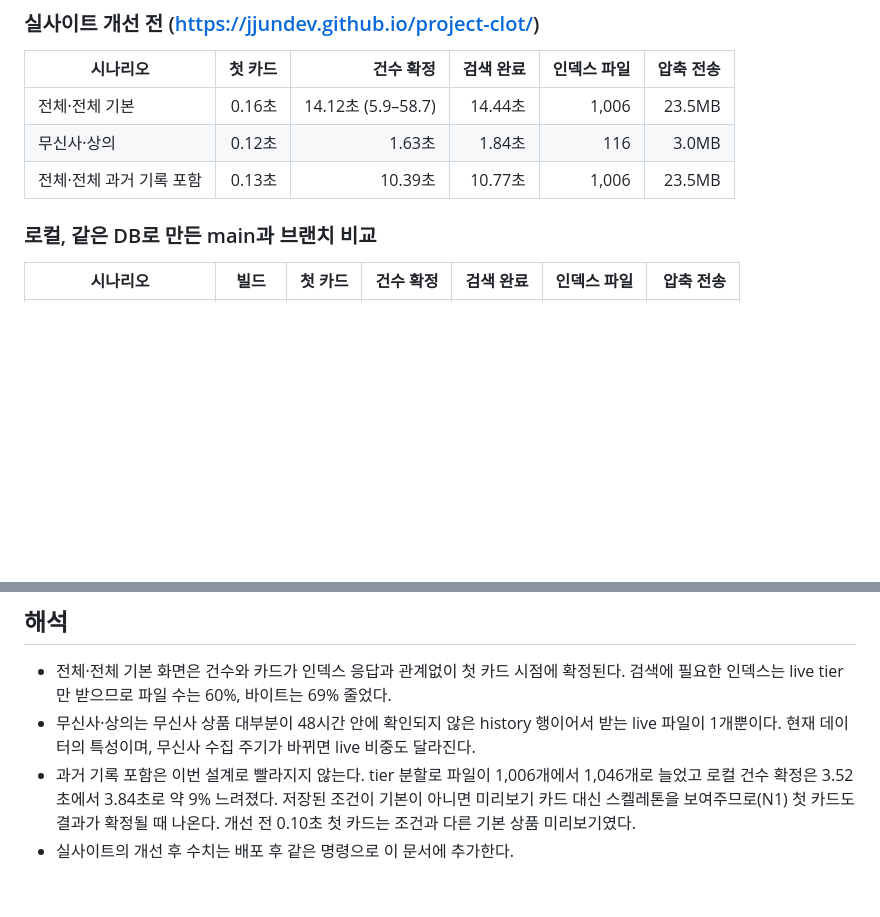
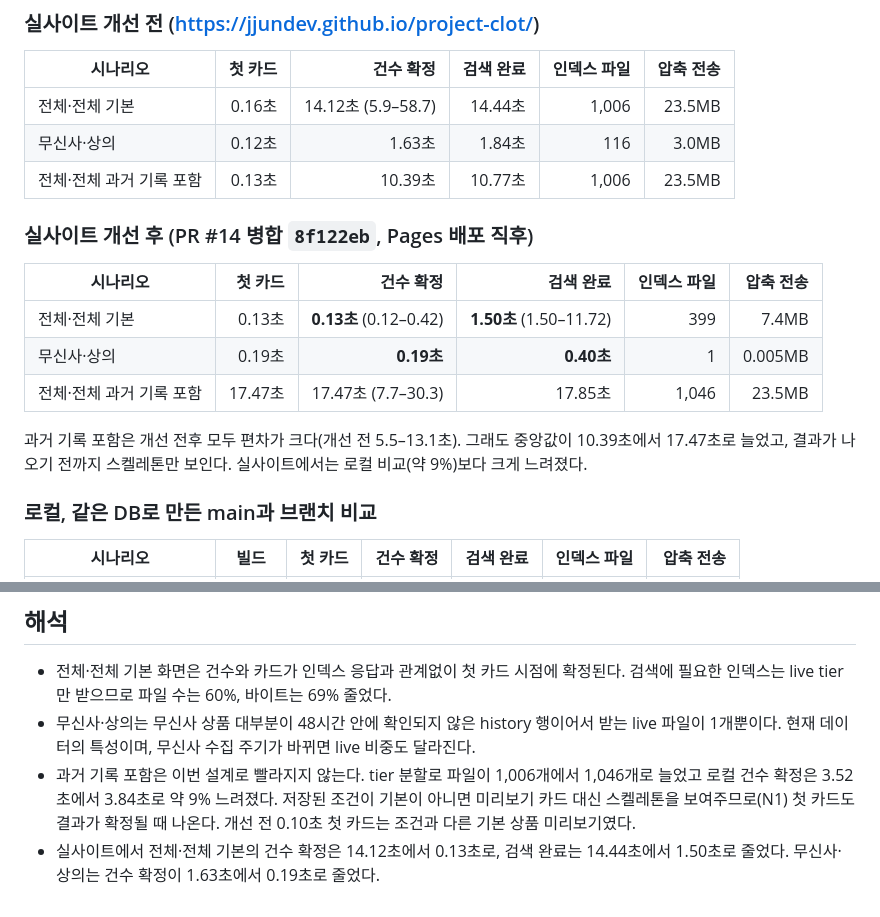
Before and after one commit to jjundev/project-clot, a Markdown page: docs/verify/2026-10-26-dashboard-loading-speed.md, 2 parts joined by grey strips. Drawn GitHub-style; blank space fills up the shorter version.

Commit message:
docs: record live dashboard loading after deploy
Co-Authored-By: Claude Opus 5.5 <noreply@anthropic.com>

```diff
--- a/docs/verify/2026-10-26-dashboard-loading-speed.md
+++ b/docs/verify/2026-10-26-dashboard-loading-speed.md
@@ -18,6 +18,16 @@
 | 전체·전체 기본 | 0.16초 | 14.12초 (5.9–58.7) | 14.44초 | 1,006 | 23.5MB |
 | 무신사·상의 | 0.12초 | 1.63초 | 1.84초 | 116 | 3.0MB |
 | 전체·전체 과거 기록 포함 | 0.13초 | 10.39초 | 10.77초 | 1,006 | 23.5MB |
+
+### 실사이트 개선 후 (PR #14 병합 `8f122eb`, Pages 배포 직후)
+
+| 시나리오 | 첫 카드 | 건수 확정 | 검색 완료 | 인덱스 파일 | 압축 전송 |
+|---|---:|---:|---:|---:|---:|
+| 전체·전체 기본 | 0.13초 | **0.13초** (0.12–0.42) | **1.50초** (1.50–11.72) | 399 | 7.4MB |
+| 무신사·상의 | 0.19초 | **0.19초** | **0.40초** | 1 | 0.005MB |
+| 전체·전체 과거 기록 포함 | 17.47초 | 17.47초 (7.7–30.3) | 17.85초 | 1,046 | 23.5MB |
+
+과거 기록 포함은 개선 전후 모두 편차가 크다(개선 전 5.5–13.1초). 그래도 중앙값이 10.39초에서 17.47초로 늘었고, 결과가 나오기 전까지 스켈레톤만 보인다. 실사이트에서는 로컬 비교(약 9%)보다 크게 느려졌다.
 
 ### 로컬, 같은 DB로 만든 main과 브랜치 비교
 
@@ -44,4 +54,4 @@
 - 전체·전체 기본 화면은 건수와 카드가 인덱스 응답과 관계없이 첫 카드 시점에 확정된다. 검색에 필요한 인덱스는 live tier만 받으므로 파일 수는 60%, 바이트는 69% 줄었다.
 - 무신사·상의는 무신사 상품 대부분이 48시간 안에 확인되지 않은 history 행이어서 받는 live 파일이 1개뿐이다. 현재 데이터의 특성이며, 무신사 수집 주기가 바뀌면 live 비중도 달라진다.
 - 과거 기록 포함은 이번 설계로 빨라지지 않는다. tier 분할로 파일이 1,006개에서 1,046개로 늘었고 로컬 건수 확정은 3.52초에서 3.84초로 약 9% 느려졌다. 저장된 조건이 기본이 아니면 미리보기 카드 대신 스켈레톤을 보여주므로(N1) 첫 카드도 결과가 확정될 때 나온다. 개선 전 0.10초 첫 카드는 조건과 다른 기본 상품 미리보기였다.
-- 실사이트의 개선 후 수치는 배포 후 같은 명령으로 이 문서에 추가한다.
+- 실사이트에서 전체·전체 기본의 건수 확정은 14.12초에서 0.13초로, 검색 완료는 14.44초에서 1.50초로 줄었다. 무신사·상의는 건수 확정이 1.63초에서 0.19초로 줄었다.
```
